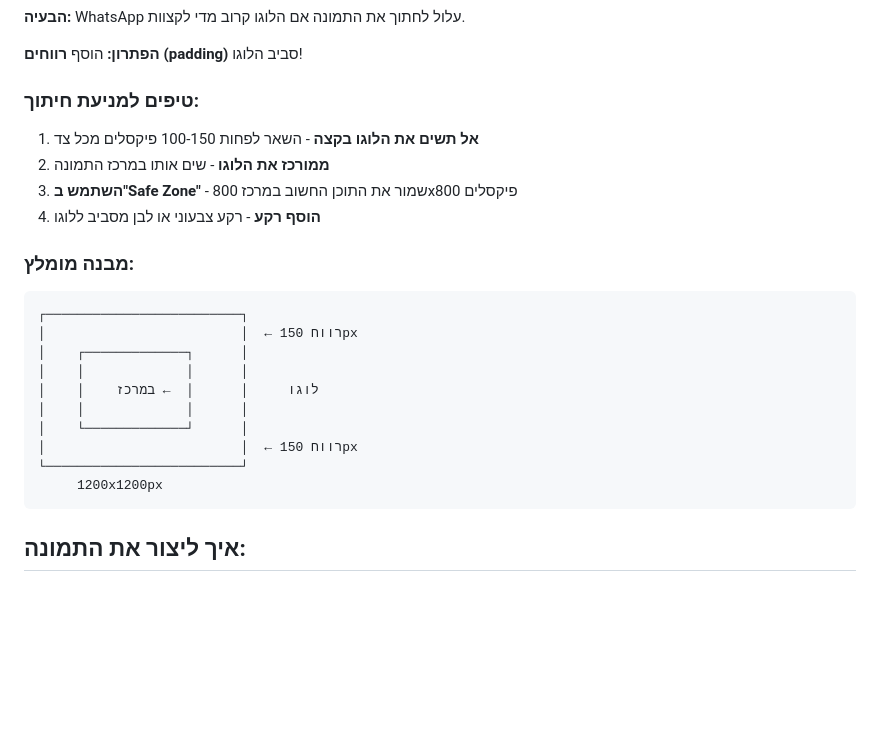
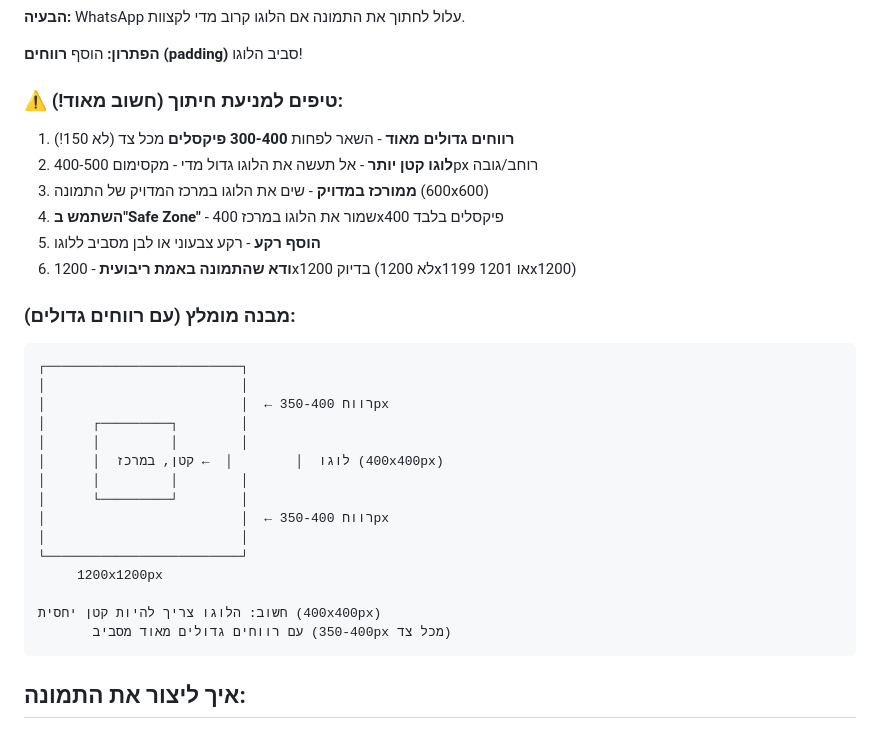
Before and after one commit to MoshikMash/hamadbik_website, a Markdown page: OG_IMAGE_INSTRUCTIONS.md, the part around the change. Rendered like a GitHub page; blank space fills up the shorter version.

Commit message:
Update OG image instructions with larger padding requirements to prevent logo cropping

````diff
--- a/OG_IMAGE_INSTRUCTIONS.md
+++ b/OG_IMAGE_INSTRUCTIONS.md
@@ -15,24 +15,31 @@
 
 **הפתרון:** הוסף **רווחים (padding)** סביב הלוגו!
 
-### טיפים למניעת חיתוך:
-1. **אל תשים את הלוגו בקצה** - השאר לפחות 100-150 פיקסלים מכל צד
-2. **ממורכז את הלוגו** - שים אותו במרכז התמונה
-3. **השתמש ב"Safe Zone"** - שמור את התוכן החשוב במרכז 800x800 פיקסלים
-4. **הוסף רקע** - רקע צבעוני או לבן מסביב ללוגו
+### ⚠️ טיפים למניעת חיתוך (חשוב מאוד!):
+1. **רווחים גדולים מאוד** - השאר לפחות **300-400 פיקסלים** מכל צד (לא 150!)
+2. **לוגו קטן יותר** - אל תעשה את הלוגו גדול מדי - מקסימום 400-500px רוחב/גובה
+3. **ממורכז במדויק** - שים את הלוגו במרכז המדויק של התמונה (600x600)
+4. **השתמש ב"Safe Zone"** - שמור את הלוגו במרכז 400x400 פיקסלים בלבד
+5. **הוסף רקע** - רקע צבעוני או לבן מסביב ללוגו
+6. **ודא שהתמונה באמת ריבועית** - 1200x1200 בדיוק (לא 1200x1199 או 1201x1200)
 
-### מבנה מומלץ:
+### מבנה מומלץ (עם רווחים גדולים):
 ```
 ┌─────────────────────────┐
-│                         │  ← רווח 150px
-│    ┌─────────────┐      │
-│    │             │      │
-│    │    לוגו     │      │  ← במרכז
-│    │             │      │
-│    └─────────────┘      │
-│                         │  ← רווח 150px
+│                         │
+│                         │  ← רווח 350-400px
+│      ┌─────────┐        │
+│      │         │        │
+│      │  לוגו  │        │  ← קטן, במרכז (400x400px)
+│      │         │        │
+│      └─────────┘        │
+│                         │  ← רווח 350-400px
+│                         │
 └─────────────────────────┘
      1200x1200px
+
+חשוב: הלוגו צריך להיות קטן יחסית (400x400px)
+       עם רווחים גדולים מאוד מסביב (350-400px מכל צד)
 ```
 
 ## איך ליצור את התמונה:
````
